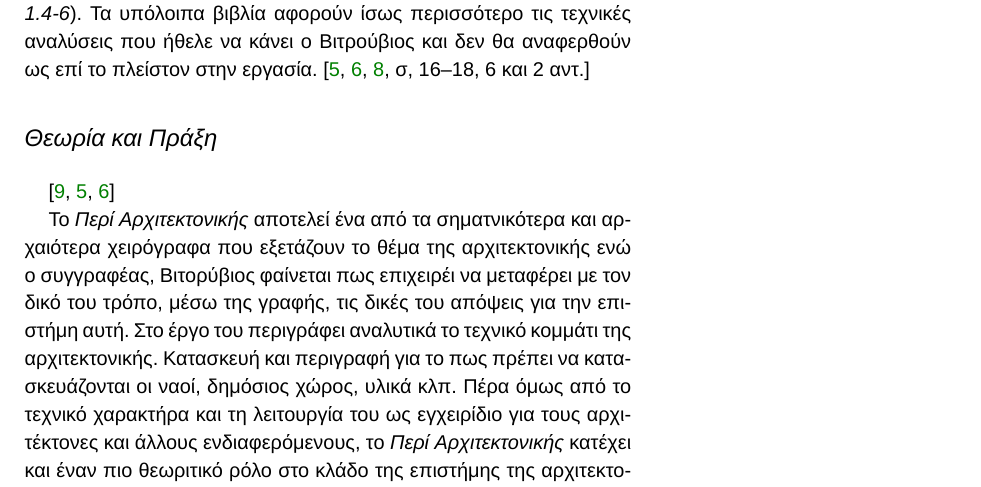
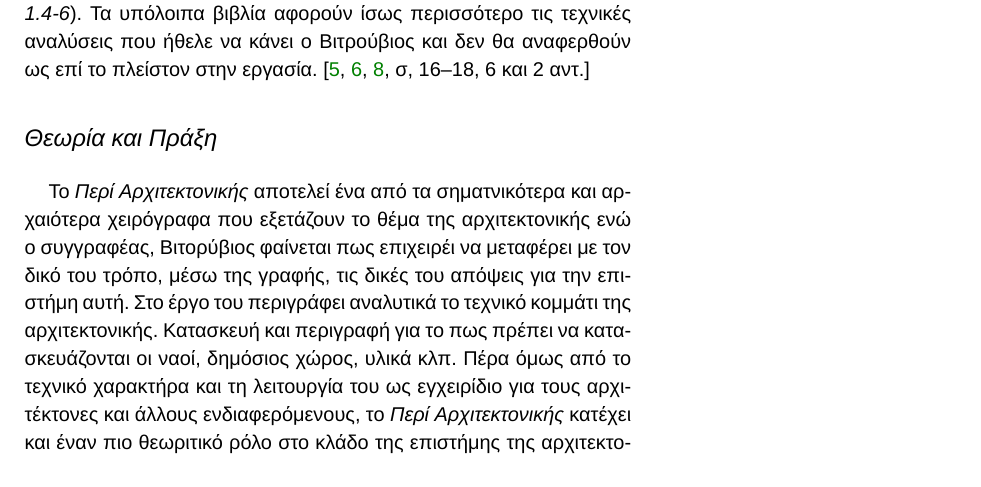
Before and after one commit to nikand123/vitruvius, a LaTeX document (main.tex, which reads content/sec03-theory-praxis.tex): part of page 3 of 10, cut so that both start at the same text. Compiled offline with XeLaTeX; a missing font is replaced by an installed copy or a similar font.

Commit message:
Διορθώσεις

```diff
--- a/content/sec03-theory-praxis.tex
+++ b/content/sec03-theory-praxis.tex
@@ -1,6 +1,4 @@
 \section{Θεωρία και Πράξη}
-
-\cite{graham-education,vitruvius-lefas,masterson_status_2004,}
 
 Το \emph{Περί Αρχιτεκτονικής} αποτελεί ένα από τα σηματνικότερα και αρχαιότερα χειρόγραφα που εξετάζουν το θέμα της αρχιτεκτονικής ενώ ο συγγραφέας, Βιτορύβιος φαίνεται πως επιχειρέι να μεταφέρει με τον δικό του τρόπο, μέσω της γραφής, τις δικές του απόψεις για την επιστήμη αυτή. Στο έργο του περιγράφει αναλυτικά το τεχνικό κομμάτι της αρχιτεκτονικής. Κατασκευή και περιγραφή για το πως πρέπει να κατασκευάζονται οι ναοί, δημόσιος χώρος, υλικά κλπ. Πέρα όμως από το τεχνικό χαρακτήρα και τη λειτουργία του ως εγχειρίδιο για τους αρχιτέκτονες και άλλους ενδιαφερόμενους, το \emph{Περί Αρχιτεκτονικής} κατέχει και έναν πιο θεωριτικό ρόλο στο κλάδο της επιστήμης της αρχιτεκτονικής. Ίσως, το πιο σημαντικό κομμάτι του έργου του Βιτορύβιου είναι οι θεωρίες του και απόψεις του πάνω στην αρχιτεκτονική καθ' αυτού.
 
```
